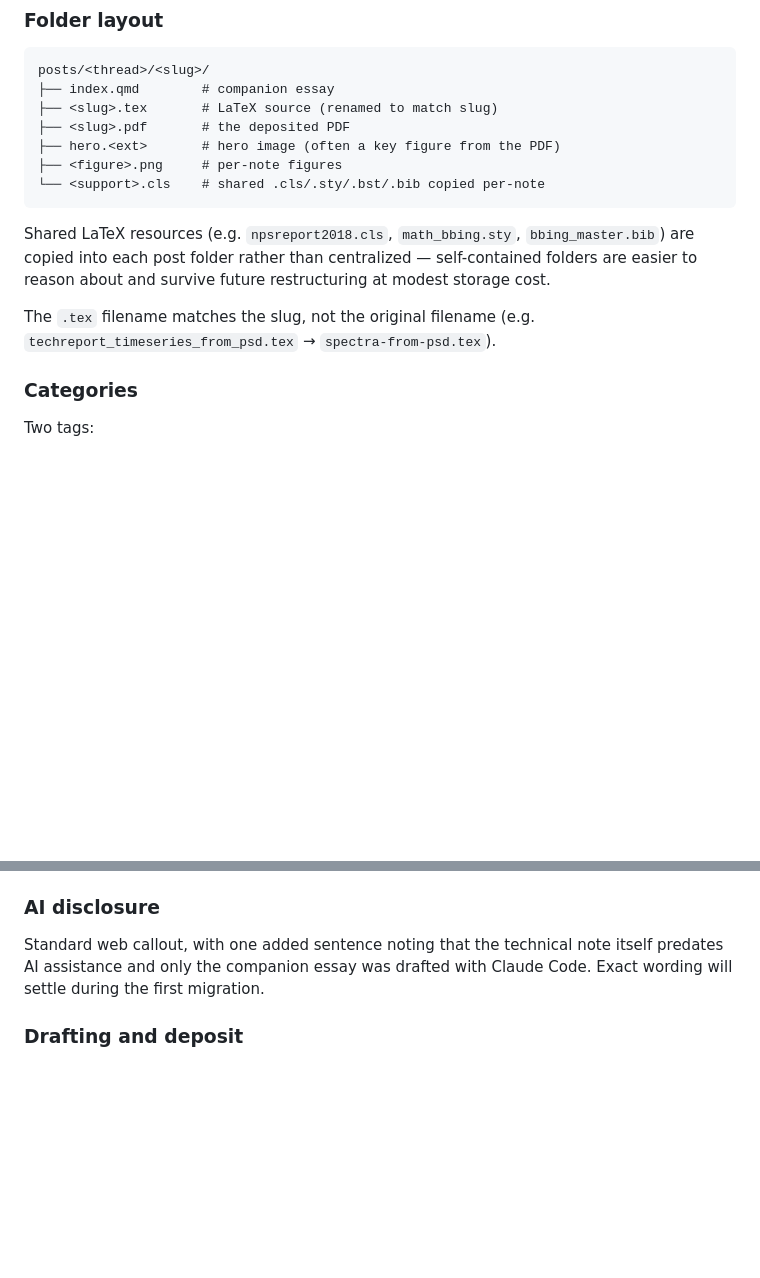
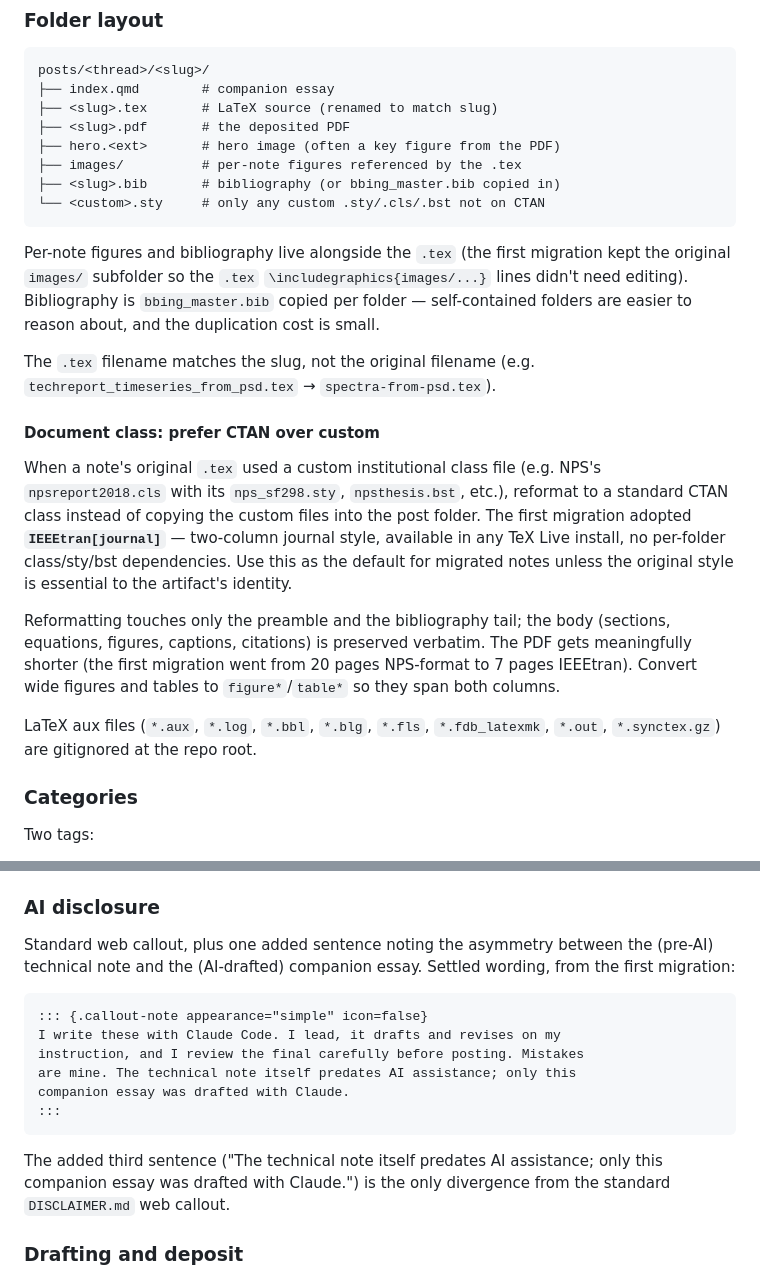
Before and after one commit to bsb808/carrel, a Markdown page: CONVENTIONS.md, 2 parts joined by grey strips. Drawn GitHub-style; blank space fills up the shorter version.

````diff
--- a/CONVENTIONS.md
+++ b/CONVENTIONS.md
@@ -207,17 +207,41 @@ posts/<thread>/<slug>/
 ├── <slug>.tex       # LaTeX source (renamed to match slug)
 ├── <slug>.pdf       # the deposited PDF
 ├── hero.<ext>       # hero image (often a key figure from the PDF)
-├── <figure>.png     # per-note figures
-└── <support>.cls    # shared .cls/.sty/.bst/.bib copied per-note
+├── images/          # per-note figures referenced by the .tex
+├── <slug>.bib       # bibliography (or bbing_master.bib copied in)
+└── <custom>.sty     # only any custom .sty/.cls/.bst not on CTAN
 ```
 
-Shared LaTeX resources (e.g. `npsreport2018.cls`, `math_bbing.sty`,
-`bbing_master.bib`) are copied into each post folder rather than
-centralized — self-contained folders are easier to reason about and
-survive future restructuring at modest storage cost.
+Per-note figures and bibliography live alongside the `.tex` (the
+first migration kept the original `images/` subfolder so the `.tex`
+`\includegraphics{images/...}` lines didn't need editing). Bibliography
+is `bbing_master.bib` copied per folder — self-contained folders are
+easier to reason about, and the duplication cost is small.
 
 The `.tex` filename matches the slug, not the original filename
 (e.g. `techreport_timeseries_from_psd.tex` → `spectra-from-psd.tex`).
+
+#### Document class: prefer CTAN over custom
+
+When a note's original `.tex` used a custom institutional class file
+(e.g. NPS's `npsreport2018.cls` with its `nps_sf298.sty`,
+`npsthesis.bst`, etc.), reformat to a standard CTAN class instead of
+copying the custom files into the post folder. The first migration
+adopted **`IEEEtran[journal]`** — two-column journal style, available
+in any TeX Live install, no per-folder class/sty/bst dependencies.
+Use this as the default for migrated notes unless the original style
+is essential to the artifact's identity.
+
+Reformatting touches only the preamble and the bibliography tail;
+the body (sections, equations, figures, captions, citations) is
+preserved verbatim. The PDF gets meaningfully shorter (the first
+migration went from 20 pages NPS-format to 7 pages IEEEtran).
+Convert wide figures and tables to `figure*`/`table*` so they span
+both columns.
+
+LaTeX aux files (`*.aux`, `*.log`, `*.bbl`, `*.blg`, `*.fls`,
+`*.fdb_latexmk`, `*.out`, `*.synctex.gz`) are gitignored at the
+repo root.
 
 ### Categories
 
@@ -264,10 +288,22 @@ renders one `.qmd` to both HTML and PDF.
 
 ### AI disclosure
 
-Standard web callout, with one added sentence noting that the
-technical note itself predates AI assistance and only the companion
-essay was drafted with Claude Code. Exact wording will settle during
-the first migration.
+Standard web callout, plus one added sentence noting the asymmetry
+between the (pre-AI) technical note and the (AI-drafted) companion
+essay. Settled wording, from the first migration:
+
+```markdown
+::: {.callout-note appearance="simple" icon=false}
+I write these with Claude Code. I lead, it drafts and revises on my
+instruction, and I review the final carefully before posting. Mistakes
+are mine. The technical note itself predates AI assistance; only this
+companion essay was drafted with Claude.
+:::
+```
+
+The added third sentence ("The technical note itself predates AI
+assistance; only this companion essay was drafted with Claude.") is
+the only divergence from the standard `DISCLAIMER.md` web callout.
 
 ### Drafting and deposit
 
````
Also changed, not shown: AUTHOR_WORKFLOW.md (+11 -2 lines), TODO.md (+19 -7 lines).
